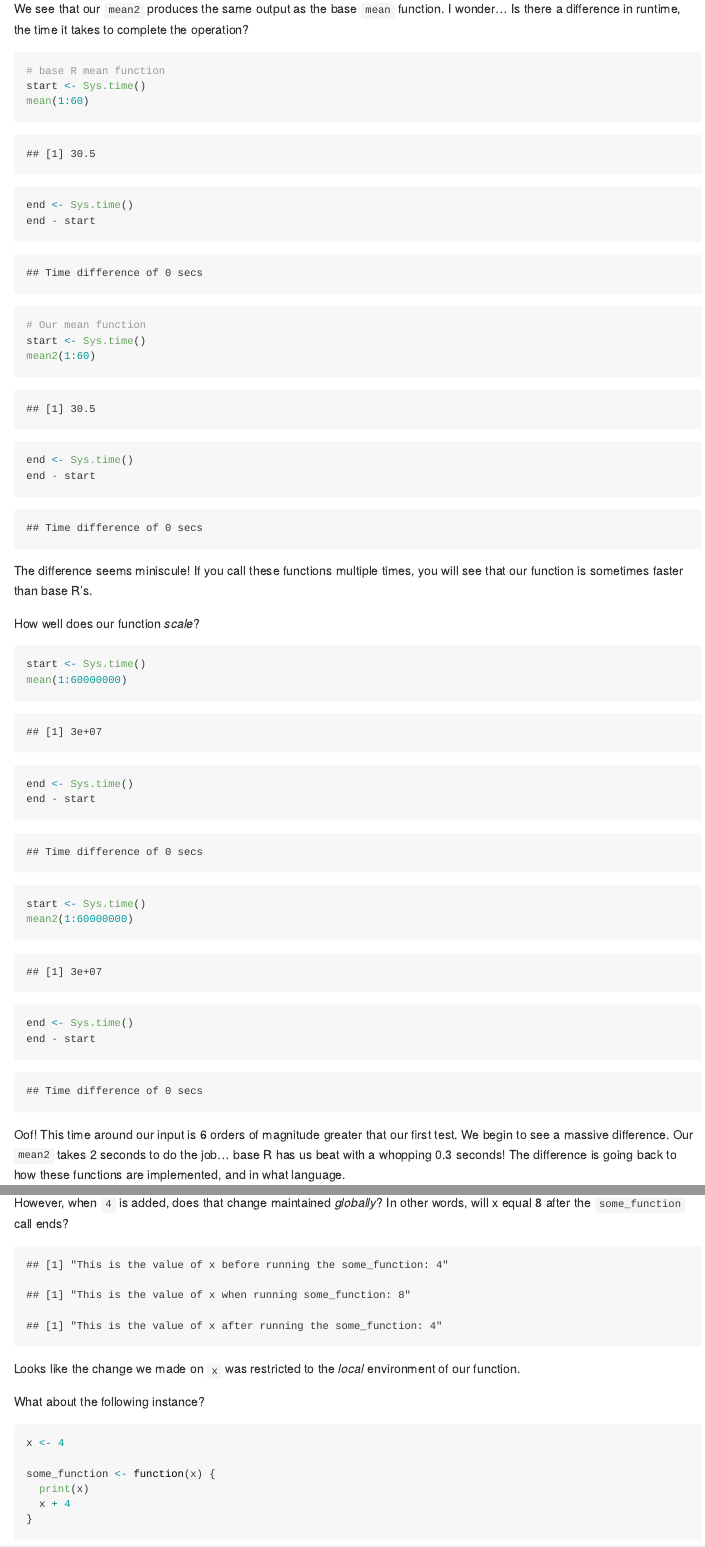
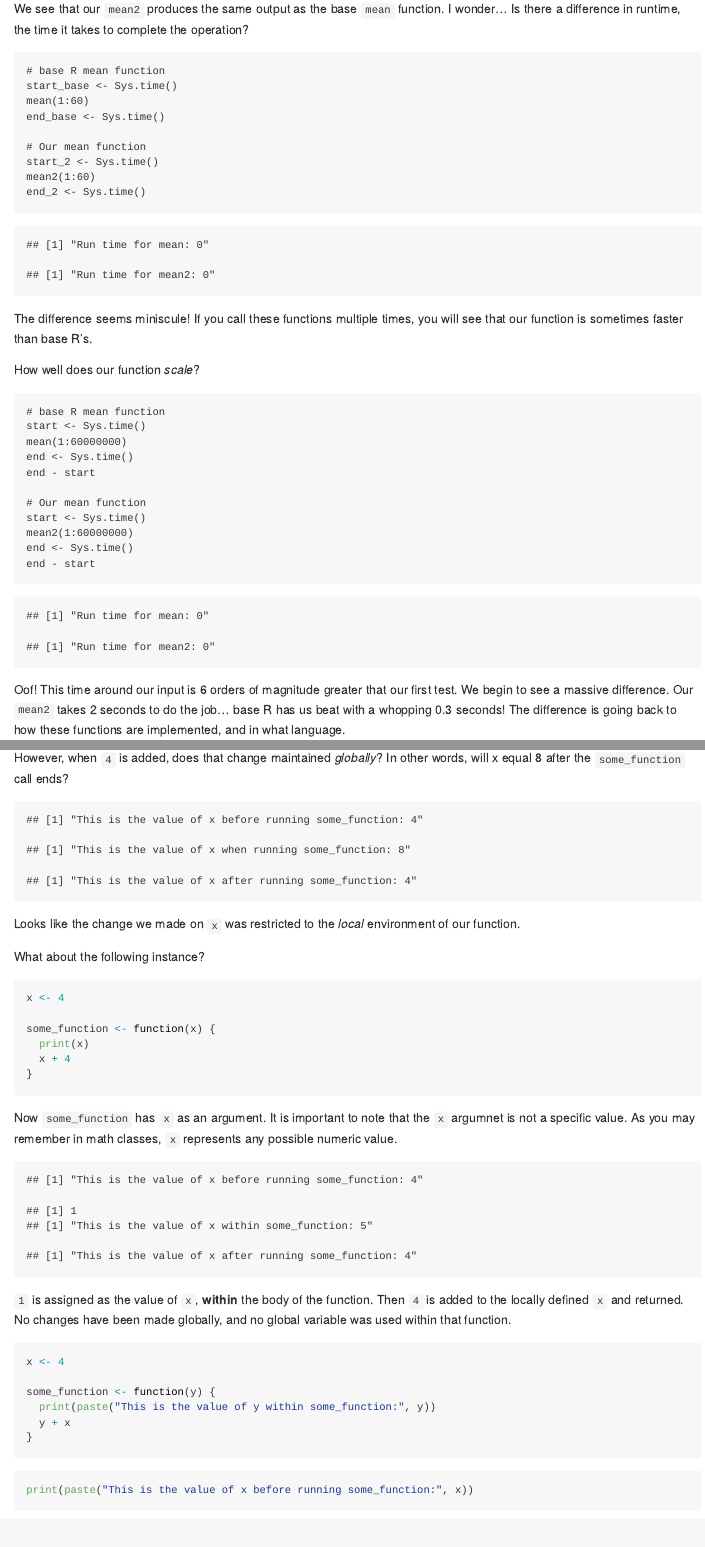
Before and after one commit to awakenedhaki/masterR, an R Markdown document (basics/functions.Rmd): the page in a window 1100 px wide, from 2930 px down, and a second part further down, joined at a grey line. Rendered offline with R 4.5, knitr and Pandoc, with nearby package versions; some code elsewhere in the file could not run offline.

Commit message:
Update functions

````diff
--- a/basics/functions.Rmd
+++ b/basics/functions.Rmd
@@ -85,38 +85,62 @@ Aha! It is stored in the global environment, as mentioned before.
 
 We see that our `mean2` produces the same output as the base `mean` function. I wonder... Is there a difference in runtime, the time it takes to complete the operation?
 
-```{r}
+```{r include=FALSE}
 # base R mean function
-start <- Sys.time()
+start_base <- Sys.time()
 mean(1:60)
-end <- Sys.time()
-end - start
+end_base <- Sys.time()
+
+# Our mean function
+start_2 <- Sys.time()
+mean2(1:60)
+end_2 <- Sys.time()
 ```
 
-```{r}
-# Our mean function
-start <- Sys.time()
-mean2(1:60)
-end <- Sys.time()
-end - start
+    # base R mean function
+    start_base <- Sys.time()
+    mean(1:60)
+    end_base <- Sys.time()
+
+    # Our mean function
+    start_2 <- Sys.time()
+    mean2(1:60)
+    end_2 <- Sys.time()
+
+```{r echo=FALSE}
+print(paste("Run time for mean:", end_base - start_base))
+print(paste("Run time for mean2:", end_2 - start_2))
 ```
 
 The difference seems miniscule! If you call these functions multiple times, you will see that our function is sometimes faster than base R's.
 
 How well does our function _scale_?
 
-```{r}
-start <- Sys.time()
+```{r include=FALSE}
+start_base <- Sys.time()
 mean(1:60000000)
-end <- Sys.time()
-end - start
+end_base <- Sys.time()
+
+start_2 <- Sys.time()
+mean2(1:60000000)
+end_2 <- Sys.time()
 ```
 
-```{r}
-start <- Sys.time()
-mean2(1:60000000)
-end <- Sys.time()
-end - start
+    # base R mean function
+    start <- Sys.time()
+    mean(1:60000000)
+    end <- Sys.time()
+    end - start
+
+    # Our mean function
+    start <- Sys.time()
+    mean2(1:60000000)
+    end <- Sys.time()
+    end - start
+
+```{r echo=FALSE}
+print(paste("Run time for mean:", end_base - start_base))
+print(paste("Run time for mean2:", end_2 - start_2))
 ```
 
 Oof! This time around our input is 6 orders of magnitude greater that our first test. We begin to see a massive difference. Our `mean2` takes 2 seconds to do the job... base R has us beat with a whopping 0.3 seconds! The difference is going back to how these functions are implemented, and in what language.
@@ -389,9 +413,9 @@ What is the scope of variable `x`? We see it inside and outside of `some_functio
 However, when `4` is added, does that change maintained _globally_? In other words, will x equal 8 after the `some_function` call ends?
 
 ```{r echo=FALSE}
-print(paste("This is the value of x before running the some_function:", x))
+print(paste("This is the value of x before running some_function:", x))
 print(paste("This is the value of x when running some_function:", some_function()))
-print(paste("This is the value of x after running the some_function:", x))
+print(paste("This is the value of x after running some_function:", x))
 ```
 
 Looks like the change we made on `x` was restricted to the _local_ environment of our function.
@@ -410,9 +434,9 @@ some_function <- function(x) {
 Now `some_function` has `x` as an argument. It is important to note that the `x` argumnet is not a specific value. As you may remember in math classes, `x` represents any possible numeric value.
 
 ```{r echo=FALSE}
-print(paste("This is the value of x before running the some_function:", x))
+print(paste("This is the value of x before running some_function:", x))
 print(paste("This is the value of x within some_function:", some_function(1)))
-print(paste("This is the value of x after running the some_function:", x))
+print(paste("This is the value of x after running some_function:", x))
 ```
 
 `1` is assigned as the value of `x`, __within__ the body of the function. Then `4` is added to the locally defined `x` and returned. No changes have been made globally, and no global variable was used within that function.
@@ -427,7 +451,7 @@ some_function <- function(y) {
 ```
 
 ```{r error=TRUE}
-print(paste("This is the value of x before running the some_function:", x))
+print(paste("This is the value of x before running some_function:", x))
 print(paste("This is the sum of x and y returned by some_function:", some_function(2)))
 print("Below is the error when calling on y outside of some_function:")
 y
````
Also changed, not shown: basics/functions.md.
